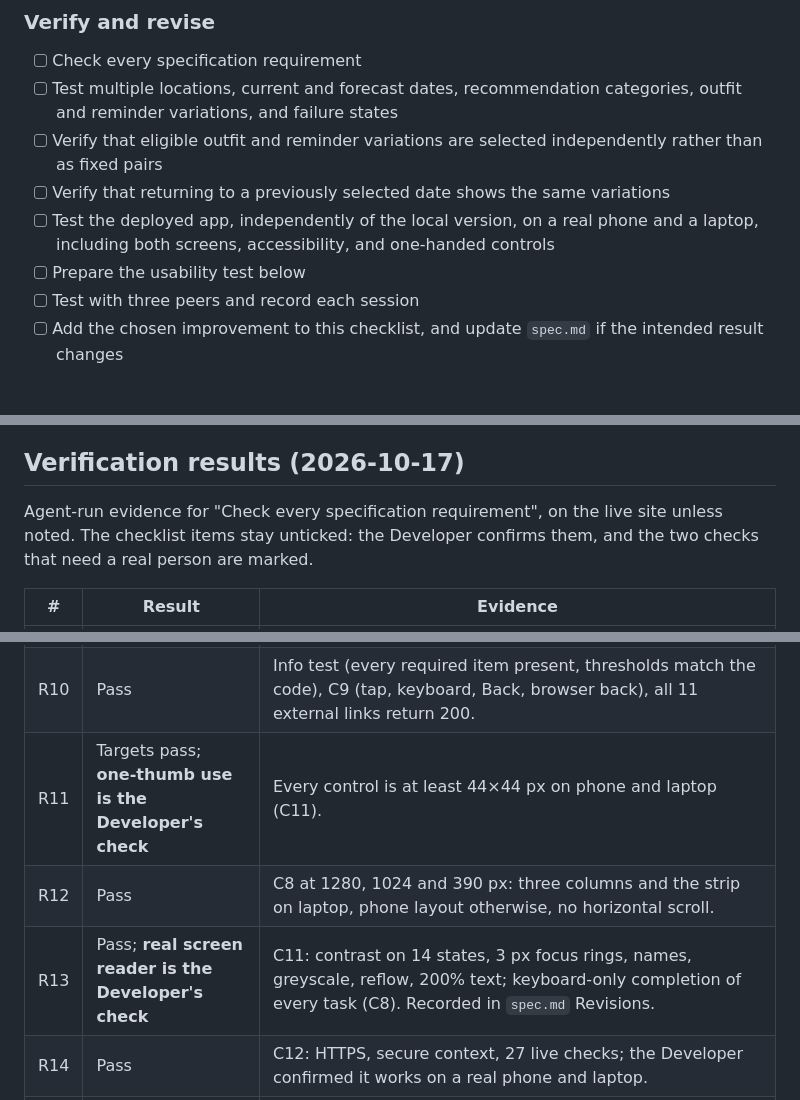
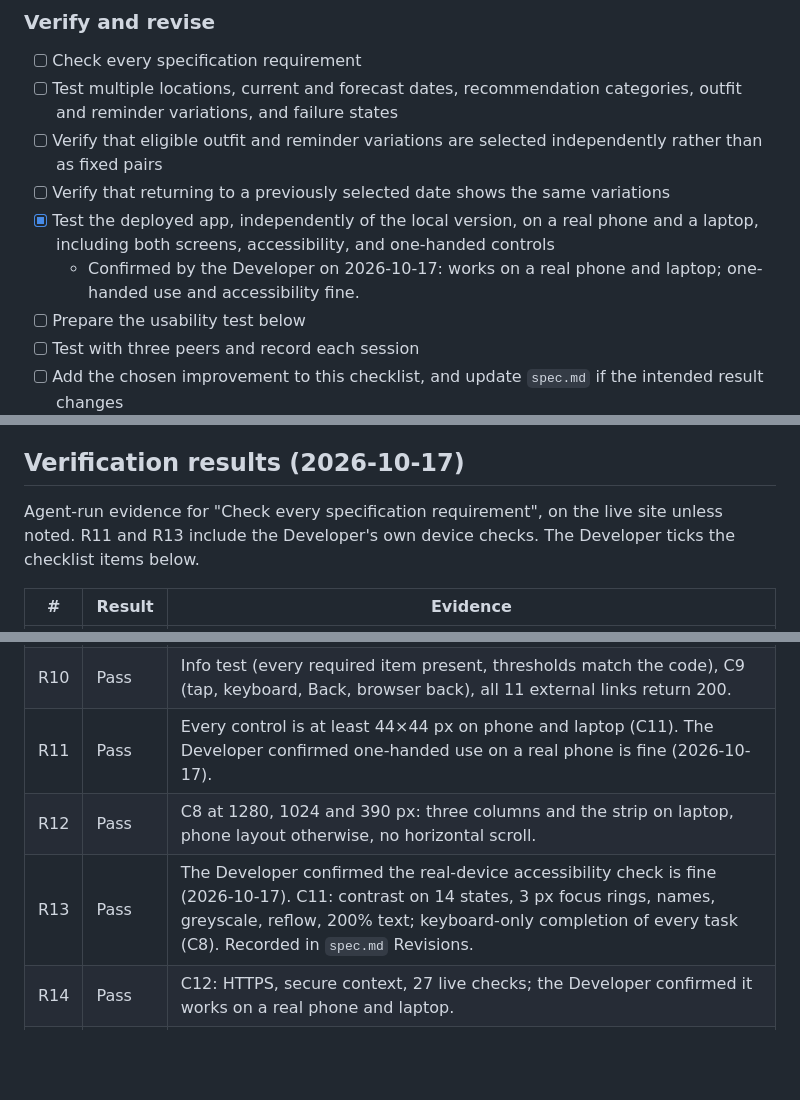
Before and after one commit to BoardmanTheBored/weather-attire-webapp, a Markdown page: plan.md, 3 parts joined by grey strips. GitHub-like rendering; blank space fills up the shorter version.

Commit message:
Record Developer's real-device confirmation for R11 and R13
Co-Authored-By: Claude Sonnet 5.5 <noreply@anthropic.com>

```diff
--- a/plan.md
+++ b/plan.md
@@ -104,7 +104,8 @@ Ongoing rules: test and fix each checkpoint against `spec.md` before starting th
 - [ ] Test multiple locations, current and forecast dates, recommendation categories, outfit and reminder variations, and failure states
 - [ ] Verify that eligible outfit and reminder variations are selected independently rather than as fixed pairs
 - [ ] Verify that returning to a previously selected date shows the same variations
-- [ ] Test the deployed app, independently of the local version, on a real phone and a laptop, including both screens, accessibility, and one-handed controls
+- [x] Test the deployed app, independently of the local version, on a real phone and a laptop, including both screens, accessibility, and one-handed controls
+  - Confirmed by the Developer on 2026-10-17: works on a real phone and laptop; one-handed use and accessibility fine.
 - [ ] Prepare the usability test below
 - [ ] Test with three peers and record each session
 - [ ] Add the chosen improvement to this checklist, and update `spec.md` if the intended result changes
@@ -118,7 +119,7 @@ Ongoing rules: test and fix each checkpoint against `spec.md` before starting th
 
 ## Verification results (2026-10-17)
 
-Agent-run evidence for "Check every specification requirement", on the live site unless noted. The checklist items stay unticked: the Developer confirms them, and the two checks that need a real person are marked.
+Agent-run evidence for "Check every specification requirement", on the live site unless noted. R11 and R13 include the Developer's own device checks. The Developer ticks the checklist items below.
 
 | # | Result | Evidence |
 |---|---|---|
@@ -132,9 +133,9 @@ Agent-run evidence for "Check every specification requirement", on the live site
 | R8 | Pass | Unit tests: a date's draw is stable on return, cleared on location change, and independent (all 9 shirt × wording pairs and all 9 wording × wording pairs appear over 600 draws). Sweep: 24 revisits of an earlier day showed the same outfit. |
 | R9 | Pass | C7 suite (43 checks): loading, blocked request, HTTP 500, unreadable data, timeout (10.1 s), geocoder down, missing temperature, missing PoP/wind/conditions/icon, empty heat index, denied location, unmatched query; Retry recovers. |
 | R10 | Pass | Info test (every required item present, thresholds match the code), C9 (tap, keyboard, Back, browser back), all 11 external links return 200. |
-| R11 | Targets pass; **one-thumb use is the Developer's check** | Every control is at least 44×44 px on phone and laptop (C11). |
+| R11 | Pass | Every control is at least 44×44 px on phone and laptop (C11). The Developer confirmed one-handed use on a real phone is fine (2026-10-17). |
 | R12 | Pass | C8 at 1280, 1024 and 390 px: three columns and the strip on laptop, phone layout otherwise, no horizontal scroll. |
-| R13 | Pass; **real screen reader is the Developer's check** | C11: contrast on 14 states, 3 px focus rings, names, greyscale, reflow, 200% text; keyboard-only completion of every task (C8). Recorded in `spec.md` Revisions. |
+| R13 | Pass | The Developer confirmed the real-device accessibility check is fine (2026-10-17). C11: contrast on 14 states, 3 px focus rings, names, greyscale, reflow, 200% text; keyboard-only completion of every task (C8). Recorded in `spec.md` Revisions. |
 | R14 | Pass | C12: HTTPS, secure context, 27 live checks; the Developer confirmed it works on a real phone and laptop. |
 | R15 | Pass | Unit tests (same forecast, different tier by baseline). Sweep: in all 56 states the shown tier equals the rule applied to the shown "N°F above/below the seasonal normal" (boundary seen live: Minneapolis +7°F is Mild). Info screen names the NCEI normals. |
 
```
